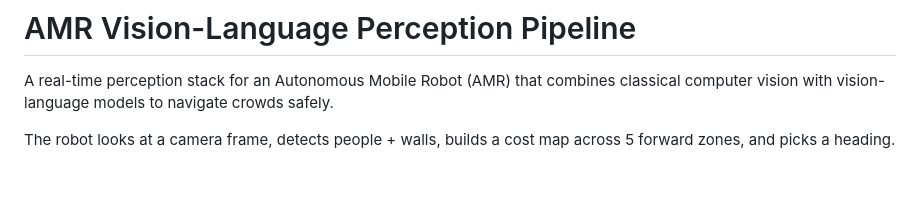
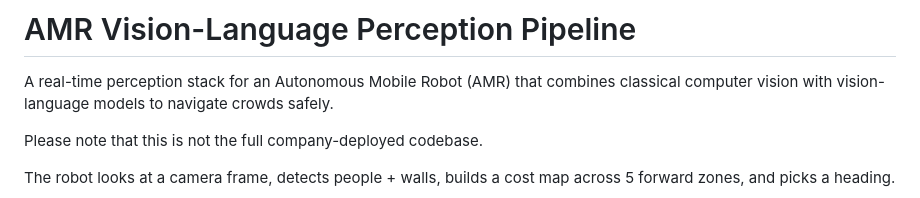
Before and after one commit to wang-julia/amr-part1-nav, a Markdown page: README.md, the part around the change. GitHub-like rendering; blank space fills up the shorter version.

Commit message:
README
Added a note indicating that this is not the full company-deployed codebase.

```diff
--- a/README.md
+++ b/README.md
@@ -1,6 +1,8 @@
 # AMR Vision-Language Perception Pipeline
 
 A real-time perception stack for an Autonomous Mobile Robot (AMR) that combines classical computer vision with vision-language models to navigate crowds safely.
+
+Please note that this is not the full company-deployed codebase.
 
 The robot looks at a camera frame, detects people + walls, builds a cost map across 5 forward zones, and picks a heading.
 
```
